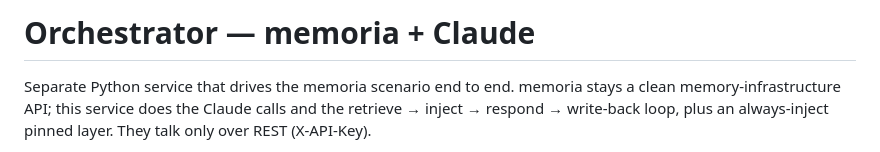
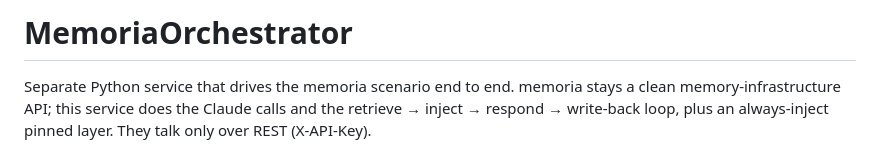
Before and after one commit to Gayuth-W/memoria_orchestrator, a Markdown page: README.md, the part around the change. GitHub-like rendering.

Commit message:
feat: minor changes to readme file

```diff
--- a/README.md
+++ b/README.md
@@ -1,4 +1,4 @@
-# Orchestrator — memoria + Claude
+# MemoriaOrchestrator
 
 Separate Python service that drives the memoria scenario end to end. memoria
 stays a clean memory-infrastructure API; this service does the Claude calls and
```
